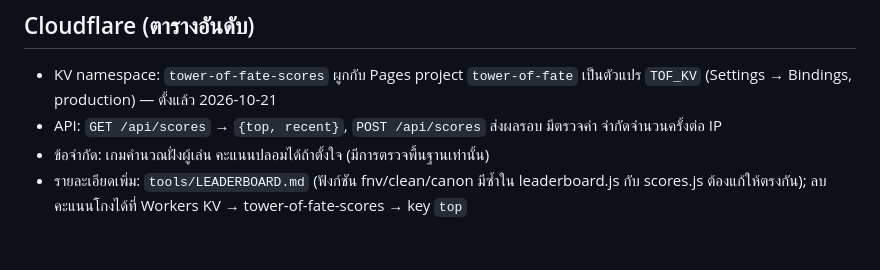
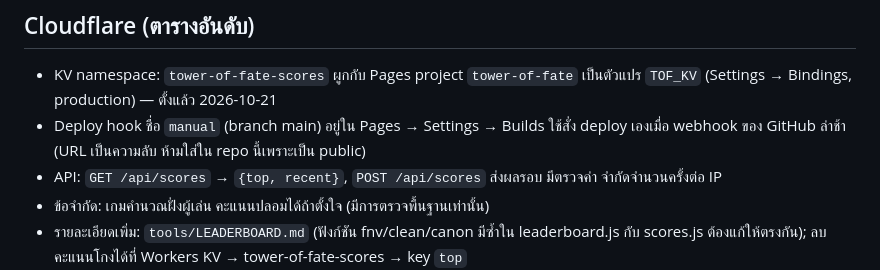
Before and after one commit to Artaliss/tower-of-fate, a Markdown page: DEVELOPMENT.md, the part around the change. GitHub-like rendering; blank space fills up the shorter version.

Commit message:
DEVELOPMENT.md: note manual deploy hook
Co-Authored-By: Claude Opus 5.5 <noreply@anthropic.com>

```diff
--- a/DEVELOPMENT.md
+++ b/DEVELOPMENT.md
@@ -69,6 +69,7 @@
 ## Cloudflare (ตารางอันดับ)
 
 - KV namespace: `tower-of-fate-scores` ผูกกับ Pages project `tower-of-fate` เป็นตัวแปร `TOF_KV` (Settings → Bindings, production) — ตั้งแล้ว 2026-10-21
+- Deploy hook ชื่อ `manual` (branch main) อยู่ใน Pages → Settings → Builds ใช้สั่ง deploy เองเมื่อ webhook ของ GitHub ล่าช้า (URL เป็นความลับ ห้ามใส่ใน repo นี้เพราะเป็น public)
 - API: `GET /api/scores` → `{top, recent}`, `POST /api/scores` ส่งผลรอบ มีตรวจค่า จำกัดจำนวนครั้งต่อ IP
 - ข้อจำกัด: เกมคำนวณฝั่งผู้เล่น คะแนนปลอมได้ถ้าตั้งใจ (มีการตรวจพื้นฐานเท่านั้น)
 - รายละเอียดเพิ่ม: `tools/LEADERBOARD.md` (ฟังก์ชัน fnv/clean/canon มีซ้ำใน leaderboard.js กับ scores.js ต้องแก้ให้ตรงกัน); ลบคะแนนโกงได้ที่ Workers KV → tower-of-fate-scores → key `top`
```
